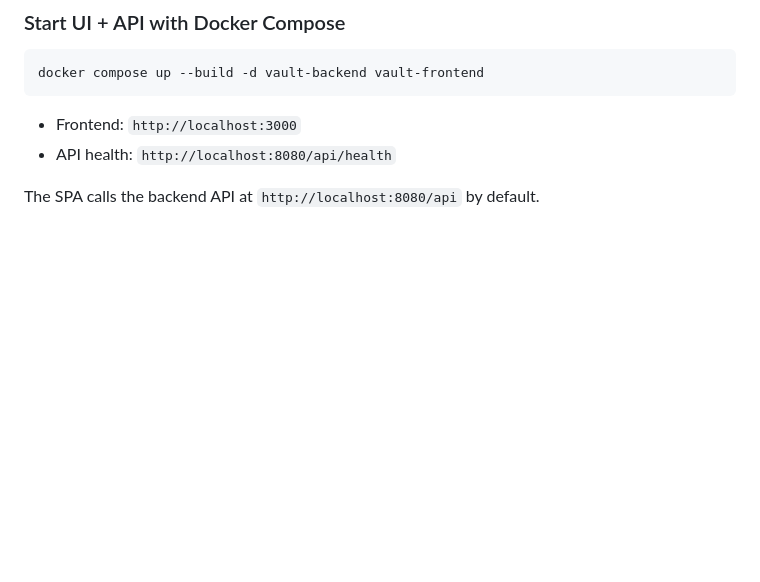
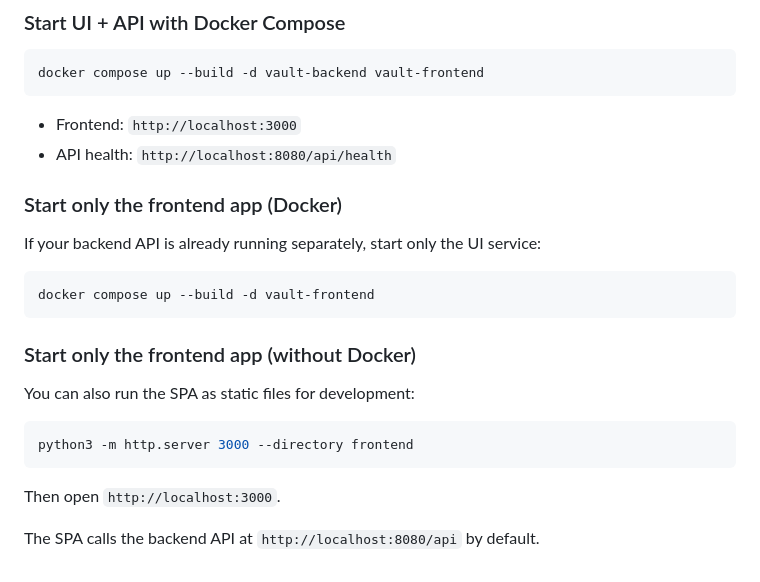
Before and after one commit to joaokage1/codex-demo-vault, a Markdown page: README.md, the part around the change. Rendered like a GitHub page; blank space fills up the shorter version.

Commit message:
docs: add explicit frontend startup instructions

````diff
--- a/README.md
+++ b/README.md
@@ -423,4 +423,22 @@ docker compose up --build -d vault-backend vault-frontend
 - Frontend: `http://localhost:3000`
 - API health: `http://localhost:8080/api/health`
 
+### Start only the frontend app (Docker)
+
+If your backend API is already running separately, start only the UI service:
+
+```bash
+docker compose up --build -d vault-frontend
+```
+
+### Start only the frontend app (without Docker)
+
+You can also run the SPA as static files for development:
+
+```bash
+python3 -m http.server 3000 --directory frontend
+```
+
+Then open `http://localhost:3000`.
+
 The SPA calls the backend API at `http://localhost:8080/api` by default.
````
